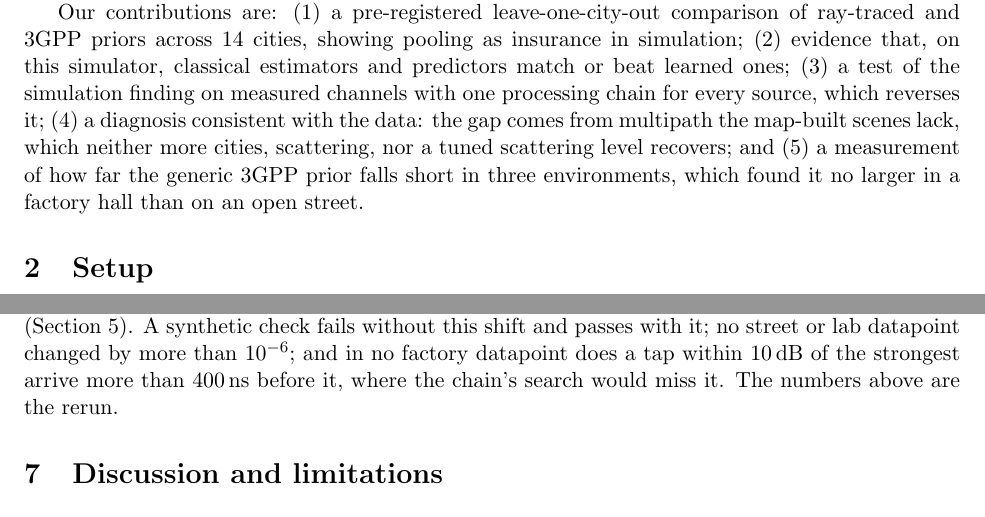
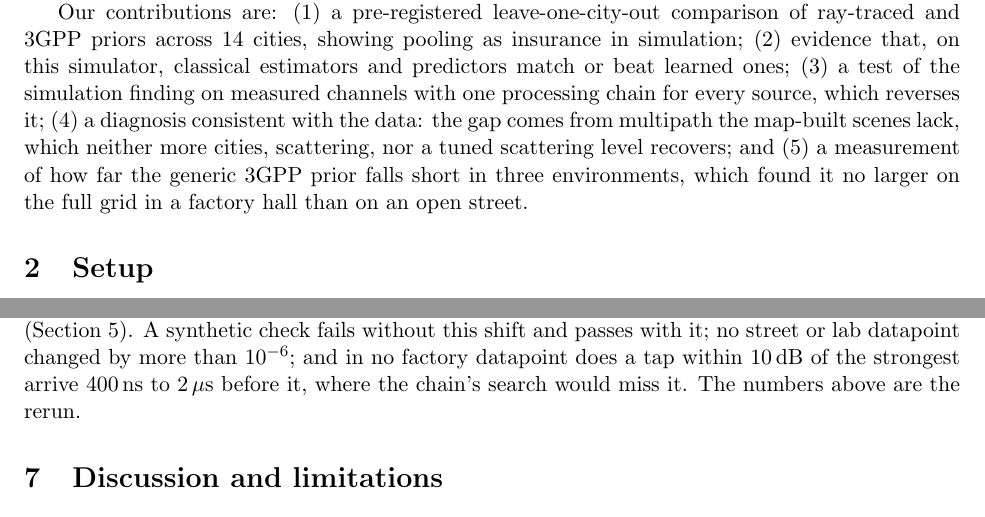
Before and after one commit to krishpatel18/6g-generalization, a LaTeX paper (docs/paper/paper.tex): two parts of pages 2 and 8 of 10, joined at a grey line, cut so that both start at the same text. Compiled offline with pdfLaTeX.

Commit message:
Follow-on: remaining wording fixes in README and paper

```diff
--- a/docs/paper/paper.tex
+++ b/docs/paper/paper.tex
@@ -81,7 +81,7 @@ measured channels with one processing chain for every source, which reverses
 it; (4) a diagnosis consistent with the data: the gap comes from
 multipath the map-built scenes lack, which neither more cities, scattering, nor a tuned scattering level
 recovers; and (5) a measurement of how far the generic 3GPP prior falls short
-in three environments, which found it no larger in a factory hall than on an
+in three environments, which found it no larger on the full grid in a factory hall than on an
 open street.
 
 \section{Setup}
@@ -404,8 +404,8 @@ profiles built on it was withdrawn. Measured channels are now first shifted so
 that each datapoint's strongest tap sits at delay zero
 (Section~\ref{sec:measured}). A synthetic check fails without this shift and
 passes with it; no street or lab datapoint changed by more than $10^{-6}$; and
-in no factory datapoint does a tap within 10\,dB of the strongest arrive more
-than 400\,ns before it, where the chain's search would miss it. The numbers
+in no factory datapoint does a tap within 10\,dB of the strongest arrive 400\,ns to 2\,$\mu$s
+before it, where the chain's search would miss it. The numbers
 above are the rerun.
 
 
```
Also changed, not shown: README.md, docs/paper/paper.pdf, docs/paper/paper.tex (2 more changed lines).
